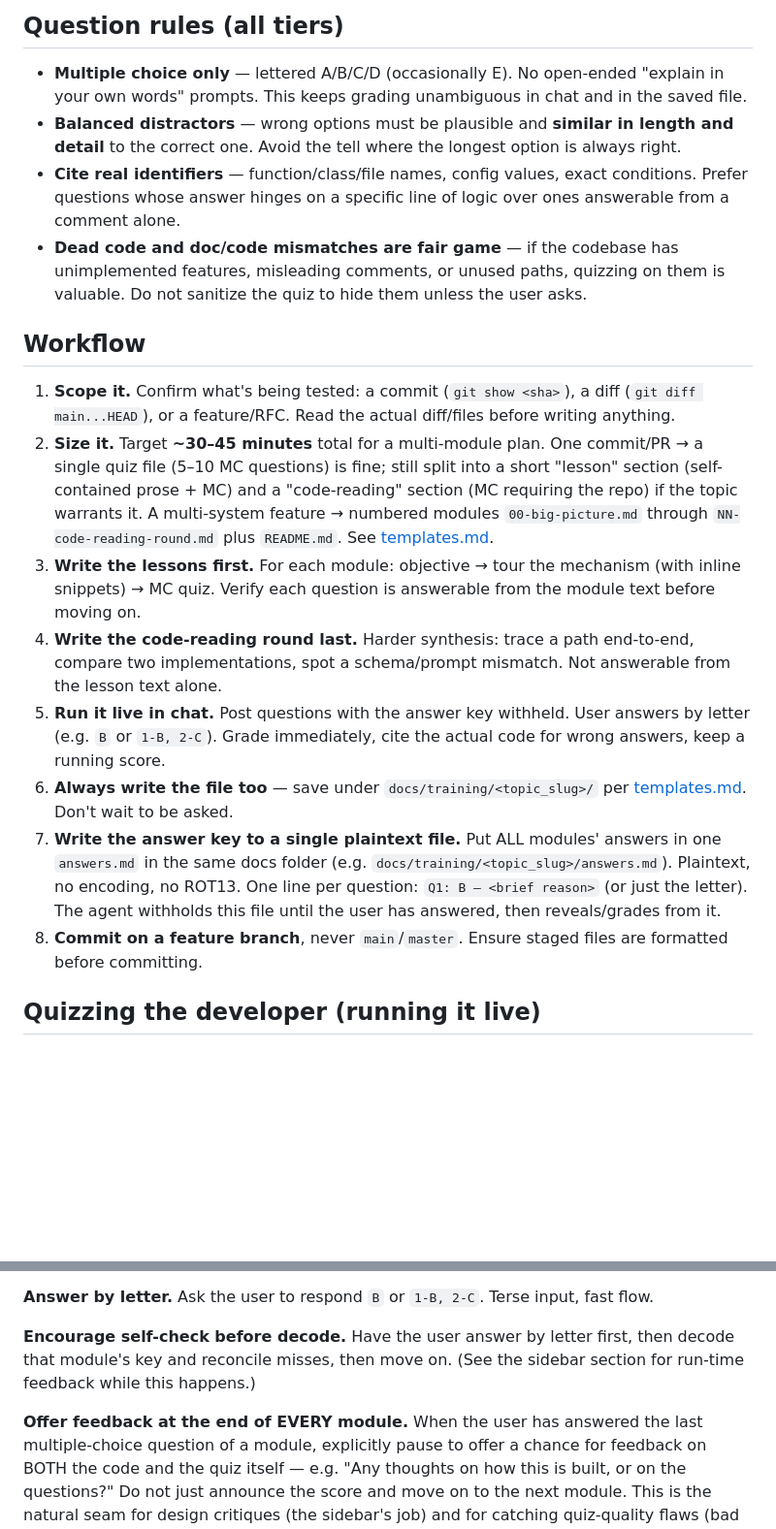
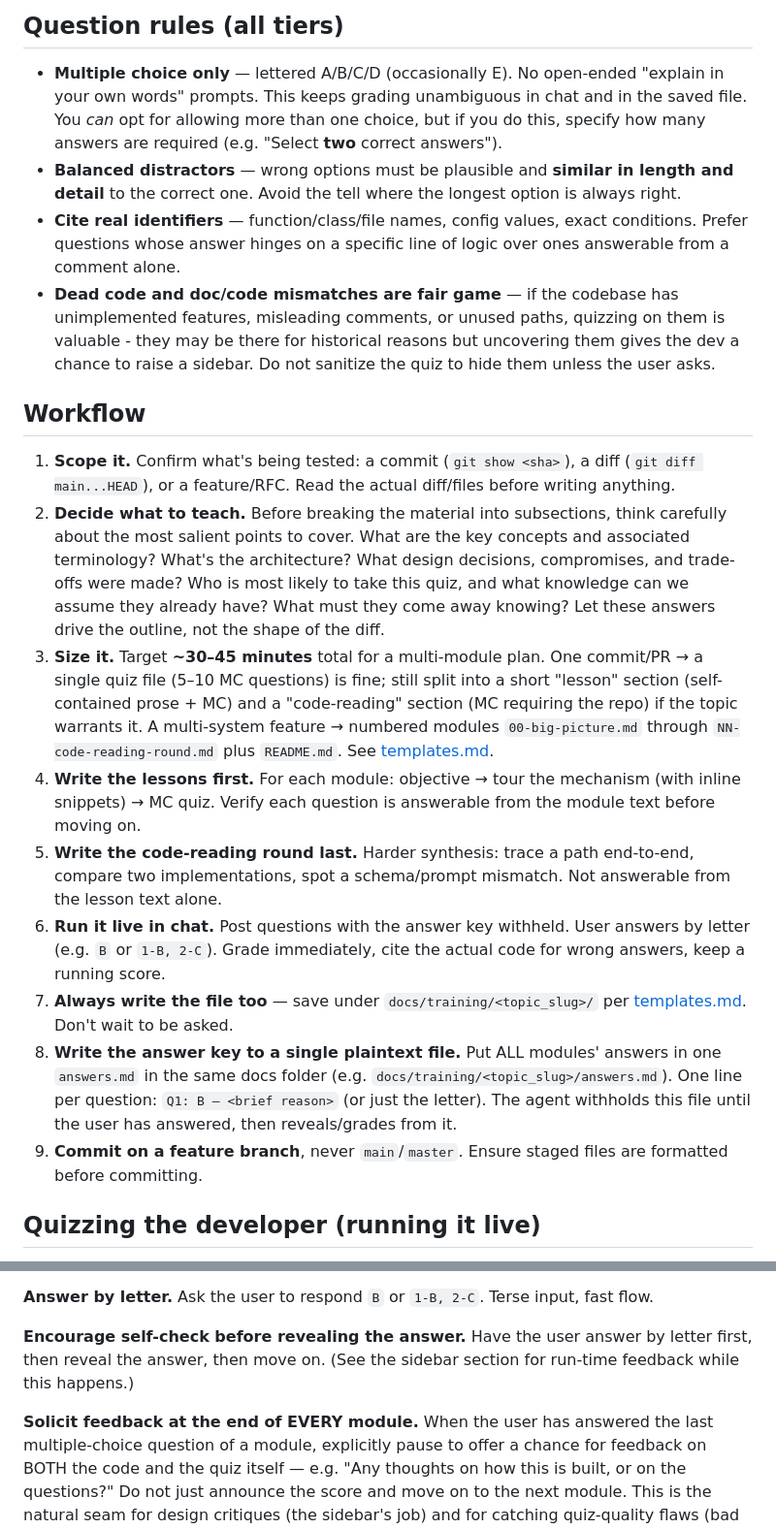
Before and after one commit to condour/lesson-plan-quiz, a Markdown page: SKILL.md, 2 parts joined by grey strips. Shown at 97% size. Rendered like a GitHub page; blank space fills up the shorter version.

Commit message:
Refine teaching guidance: add 'Decide what to teach' step and drop ROT13 framing
- Insert workflow step 2 (what to teach: concepts, terminology, architecture,
  design trade-offs, assumed audience knowledge, key takeaways) before sizing
- Add multi-select option note to question rules
- Reframe dead-code note as an explicit sidebar opportunity
- Remove all ROT13/encoding references; answer key is plaintext answers.md
- Reword 'decode' to 'reveal the answer' in the quizzing flow

```diff
--- a/SKILL.md
+++ b/SKILL.md
@@ -39,7 +39,9 @@ disagree. They should require thinking, not a single grep hit.
 
 - **Multiple choice only** — lettered A/B/C/D (occasionally E). No
   open-ended "explain in your own words" prompts. This keeps grading
-  unambiguous in chat and in the saved file.
+  unambiguous in chat and in the saved file. You *can* opt for allowing more
+  than one choice, but if you do this, specify how many answers are required
+  (e.g. "Select **two** correct answers").
 - **Balanced distractors** — wrong options must be plausible and **similar
   in length and detail** to the correct one. Avoid the tell where the
   longest option is always right.
@@ -48,39 +50,47 @@ disagree. They should require thinking, not a single grep hit.
   of logic over ones answerable from a comment alone.
 - **Dead code and doc/code mismatches are fair game** — if the codebase has
   unimplemented features, misleading comments, or unused paths, quizzing on
-  them is valuable. Do not sanitize the quiz to hide them unless the user
-  asks.
+  them is valuable - they may be there for historical reasons but uncovering them
+  gives the dev a chance to raise a sidebar. Do not sanitize the quiz to hide them
+  unless the user asks.
 
 ## Workflow
 
 1. **Scope it.** Confirm what's being tested: a commit (`git show <sha>`),
    a diff (`git diff main...HEAD`), or a feature/RFC. Read the actual
    diff/files before writing anything.
-2. **Size it.** Target **~30–45 minutes** total for a multi-module plan.
+2. **Decide what to teach.** Before breaking the material into subsections,
+   think carefully about the most salient points to cover. What are the key
+   concepts and associated terminology? What's the architecture? What design
+   decisions, compromises, and trade-offs were made? Who is most likely to take
+   this quiz, and what knowledge can we assume they already have? What must they
+   come away knowing? Let these answers drive the outline, not the shape of the
+   diff.
+3. **Size it.** Target **~30–45 minutes** total for a multi-module plan.
    One commit/PR → a single quiz file (5–10 MC questions) is fine; still
    split into a short "lesson" section (self-contained prose + MC) and a
    "code-reading" section (MC requiring the repo) if the topic warrants it.
    A multi-system feature → numbered modules `00-big-picture.md` through
    `NN-code-reading-round.md` plus `README.md`. See
    [templates.md](templates.md).
-3. **Write the lessons first.** For each module: objective → tour the
+4. **Write the lessons first.** For each module: objective → tour the
    mechanism (with inline snippets) → MC quiz. Verify each question is
    answerable from the module text before moving on.
-4. **Write the code-reading round last.** Harder synthesis: trace a path
+5. **Write the code-reading round last.** Harder synthesis: trace a path
    end-to-end, compare two implementations, spot a schema/prompt mismatch.
    Not answerable from the lesson text alone.
-5. **Run it live in chat.** Post questions with the answer key withheld.
+6. **Run it live in chat.** Post questions with the answer key withheld.
    User answers by letter (e.g. `B` or `1-B, 2-C`). Grade immediately, cite
    the actual code for wrong answers, keep a running score.
-6. **Always write the file too** — save under `docs/training/<topic_slug>/`
+7. **Always write the file too** — save under `docs/training/<topic_slug>/`
    per [templates.md](templates.md). Don't wait to be asked.
-7. **Write the answer key to a single plaintext file.** Put ALL modules'
+8. **Write the answer key to a single plaintext file.** Put ALL modules'
    answers in one `answers.md` in the same docs folder (e.g.
-   `docs/training/<topic_slug>/answers.md`). Plaintext, no encoding, no ROT13.
+   `docs/training/<topic_slug>/answers.md`).
    One line per question: `Q1: B — <brief reason>` (or just the letter). The
    agent withholds this file until the user has answered, then reveals/grades
    from it.
-8. **Commit on a feature branch**, never `main`/`master`. Ensure staged
+9. **Commit on a feature branch**, never `main`/`master`. Ensure staged
    files are formatted before committing.
 
 
@@ -119,11 +129,11 @@ understanding, not an interrogation.
 **Answer by letter.** Ask the user to respond `B` or `1-B, 2-C`. Terse input,
 fast flow.
 
-**Encourage self-check before decode.** Have the user answer by letter first,
-then decode that module's key and reconcile misses, then move on. (See the
+**Encourage self-check before revealing the answer.** Have the user answer
+by letter first, then reveal the answer, then move on. (See the
 sidebar section for run-time feedback while this happens.)
 
-**Offer feedback at the end of EVERY module.** When the user has answered the
+**Solicit feedback at the end of EVERY module.** When the user has answered the
 last multiple-choice question of a module, explicitly pause to offer a chance
 for feedback on BOTH the code and the quiz itself — e.g. "Any thoughts on how
 this is built, or on the questions?" Do not just announce the score and move
```
Also changed, not shown: other parts of SKILL.md (+3 -15 lines).
